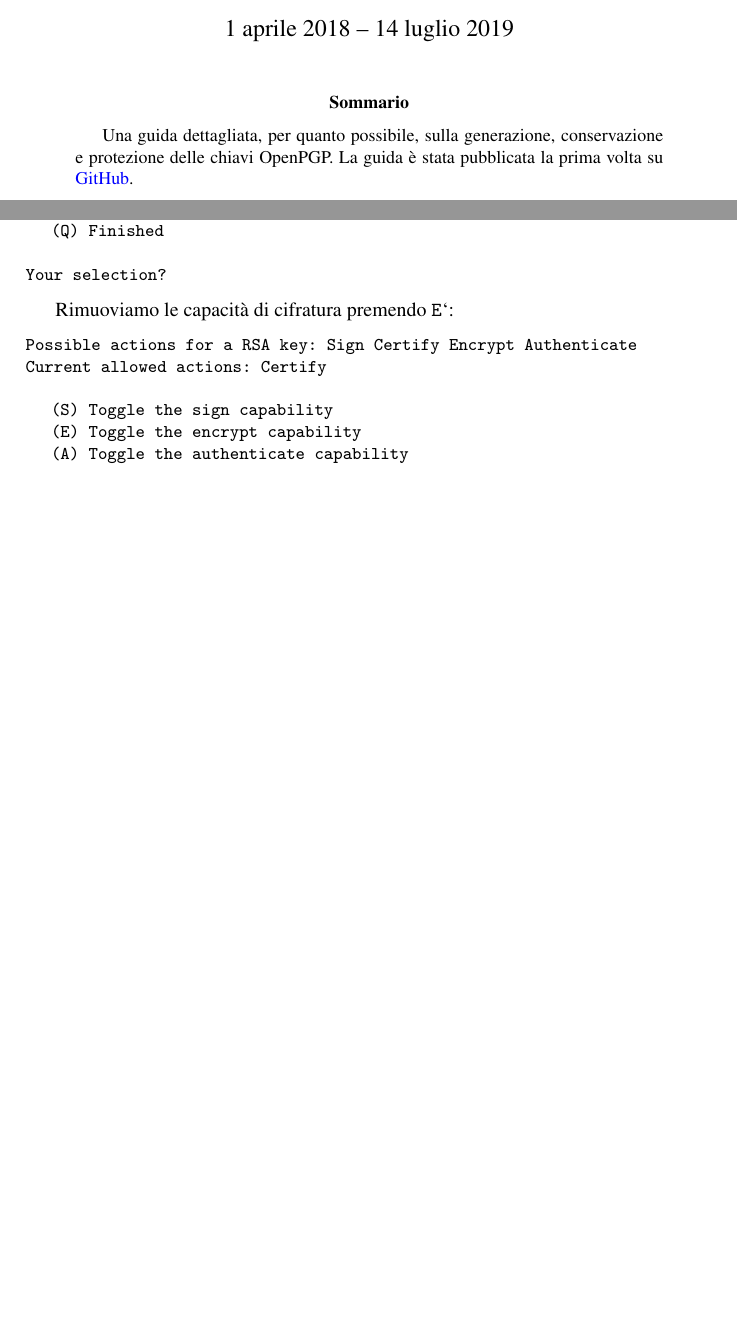
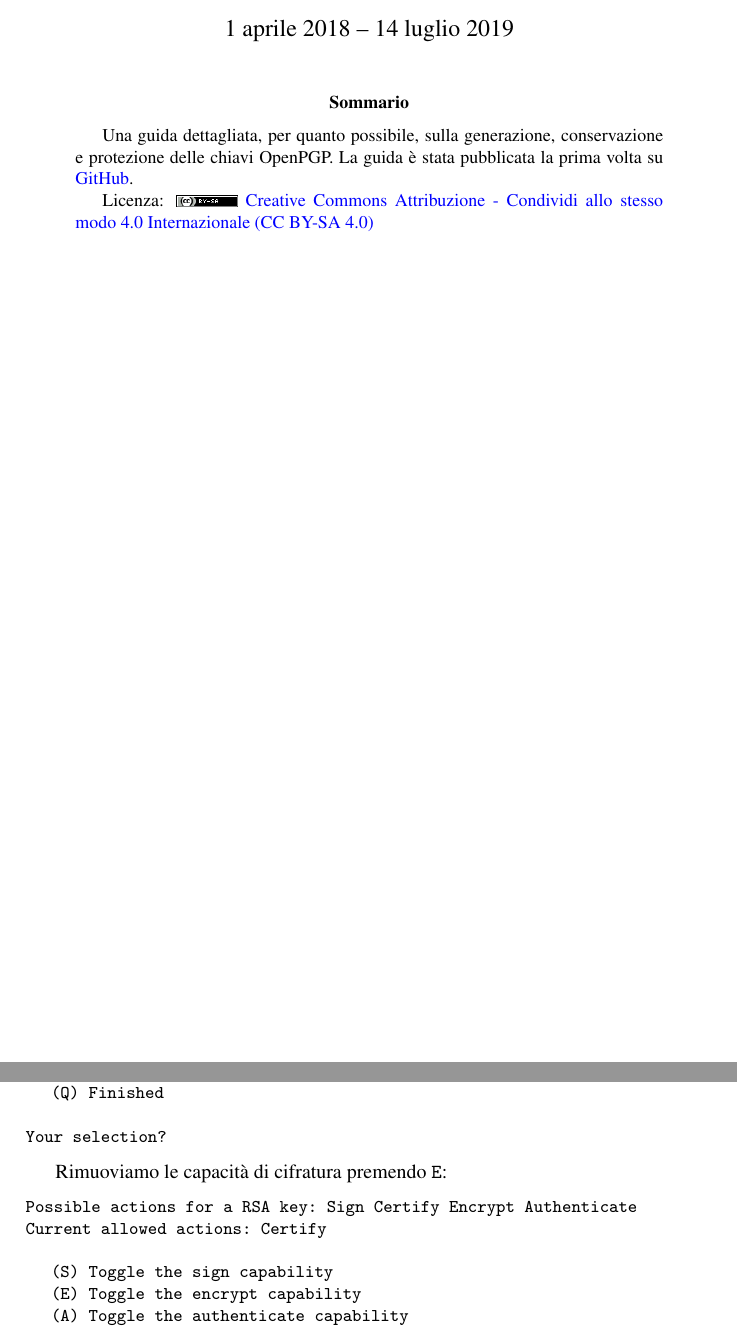
Before and after one commit to aldolat/generazione-sicura-chiavi-openpgp, a LaTeX paper (LaTeX/generazione-sicura-chiavi-openpgp.tex): two parts of pages 1 and 5 of 23 before the commit and two parts of pages 1 and 6 of 24 after it, joined at a grey line, cut so that both start at the same text, the shorter picture padded with empty space. Compiled offline with pdfLaTeX.

Commit message:
Rifiniture

```diff
--- a/LaTeX/generazione-sicura-chiavi-openpgp.tex
+++ b/LaTeX/generazione-sicura-chiavi-openpgp.tex
@@ -4,7 +4,8 @@
 \usepackage{textcomp}
 \usepackage[italian]{babel}
 
-\usepackage{multicol}
+\usepackage{graphicx}
+\graphicspath{{img/}}
 
 \usepackage{hyperref}
 \hypersetup{
@@ -29,13 +30,12 @@ breaklines=true
 
 \date{1 aprile 2018 -- 14 luglio 2019}
 
-
 \begin{document}
 
 \maketitle
 
-%\newpage
-
 \begin{abstract}
 Una guida dettagliata, per quanto possibile, sulla generazione, conservazione e protezione delle chiavi OpenPGP. La guida è stata pubblicata la prima volta su \href{https://github.com/aldolat/generazione-sicura-chiavi-openpgp}{GitHub}.
+
+Licenza: \href{https://creativecommons.org/licenses/by-sa/4.0/deed.it}{\includegraphics[width=0.09\textwidth]{cc-80x15} Creative Commons Attribuzione - Condividi allo stesso modo 4.0 Internazionale (CC BY-SA 4.0)}
 \end{abstract}
@@ -205,7 +207,7 @@ Current allowed actions: Certify Encrypt
 Your selection?
 \end{lstlisting}
 
-Rimuoviamo le capacità di cifratura premendo \texttt{E}`:
+Rimuoviamo le capacità di cifratura premendo \texttt{E}:
 
 \begin{lstlisting}
 Possible actions for a RSA key: Sign Certify Encrypt Authenticate
```
Also changed, not shown: LaTeX/generazione-sicura-chiavi-openpgp.pdf, LaTeX/img/cc-80x15.png (added), LaTeX/generazione-sicura-chiavi-openpgp.tex (2 more changed lines), 1 other file.
